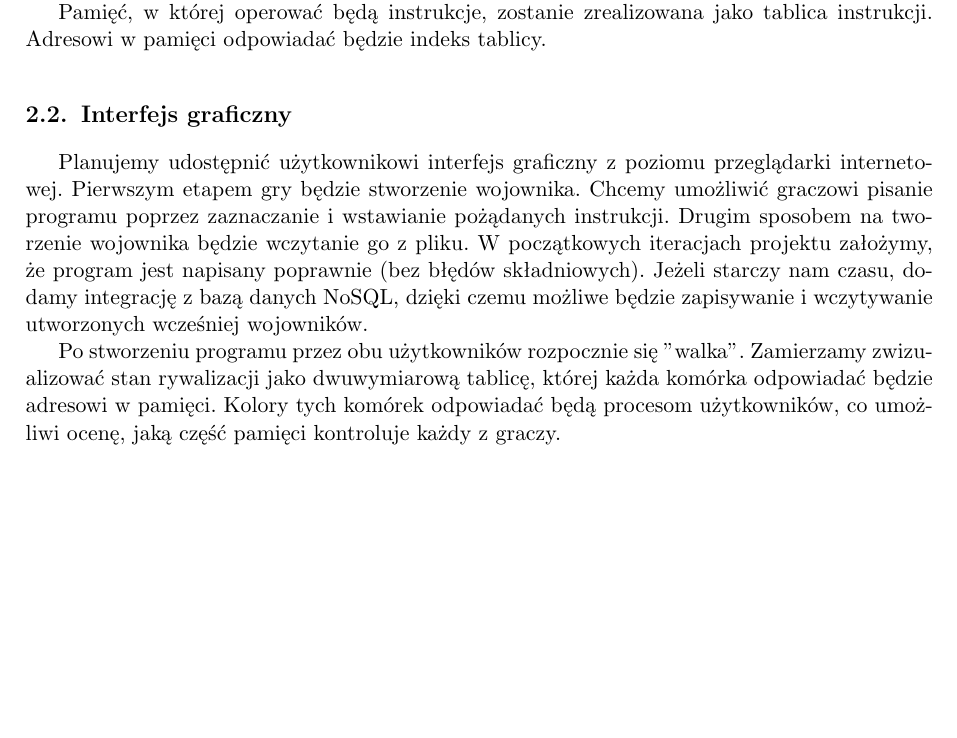
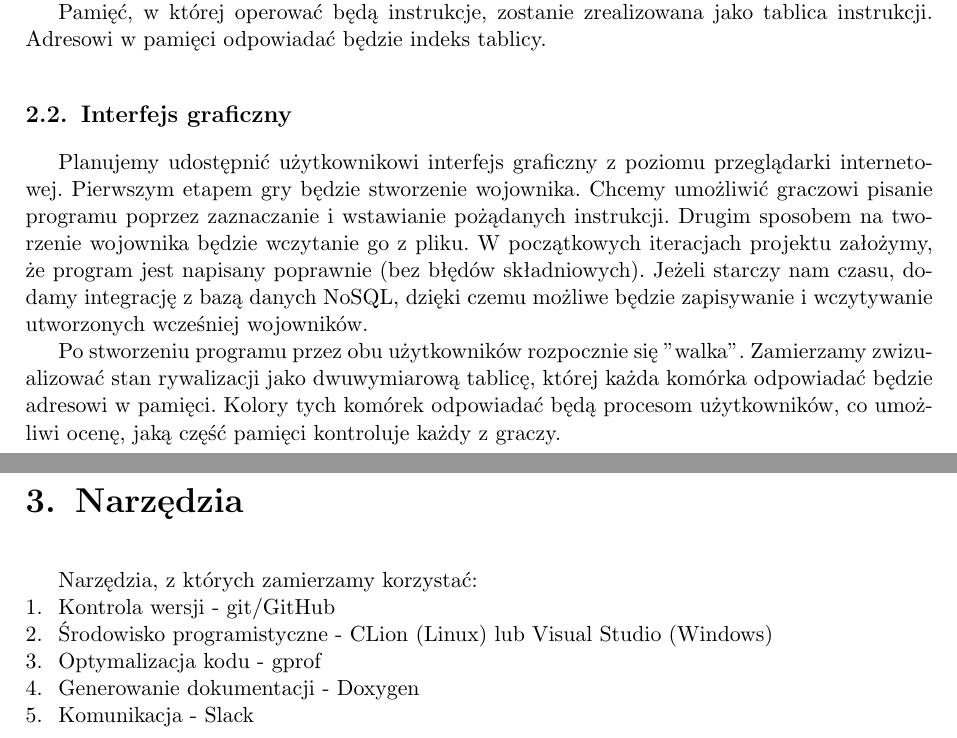
Before and after one commit to kgabryje/Core-Wars-ZPR, a LaTeX document (docs/dokumentacja_wstepna.tex, which reads docs/narzedzia.tex): part of page 2 of 2 before the commit and two parts of pages 2 and 3 of 3 after it, the two joined at a grey line, cut so that both start at the same text, the shorter picture padded with empty space. Compiled offline with pdfLaTeX.

Commit message:
narzedzia, mozna cos jeszcze dopisac

```diff
--- /dev/null
+++ b/docs/narzedzia.tex
@@ -0,0 +1,9 @@
+\chapter{Narzędzia}
+Narzędzia, z których zamierzamy korzystać:
+\begin{enumerate}
+\item Kontrola wersji - git/GitHub
+\item Środowisko programistyczne - CLion (Linux) lub Visual Studio (Windows)
+\item Optymalizacja kodu - gprof
+\item Generowanie dokumentacji - Doxygen
+\item Komunikacja - Slack
+\end{enumerate}
```
Also changed, not shown: docs/dokumentacja_wstepna.tex (+1 -0 lines), docs/dokumentacja_wstepna.pdf.
